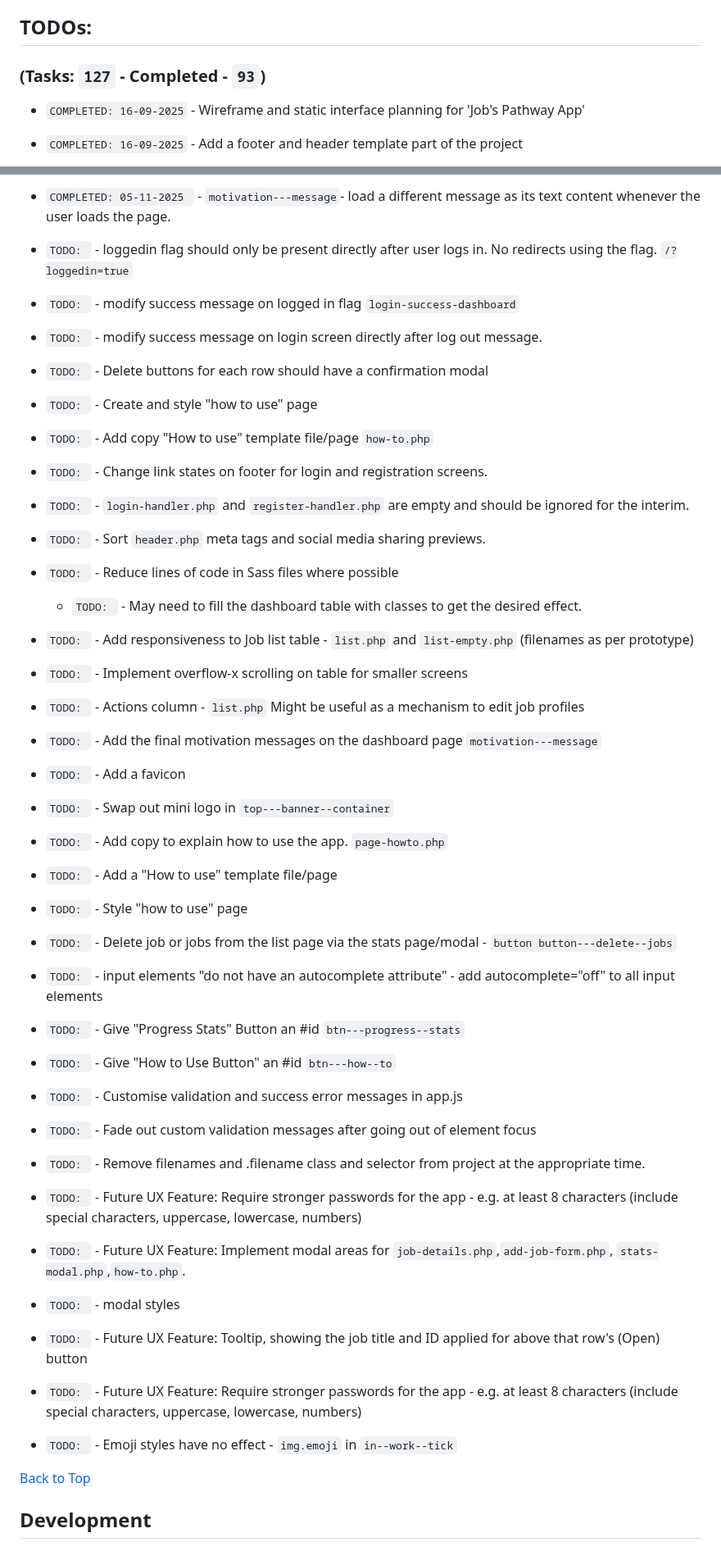
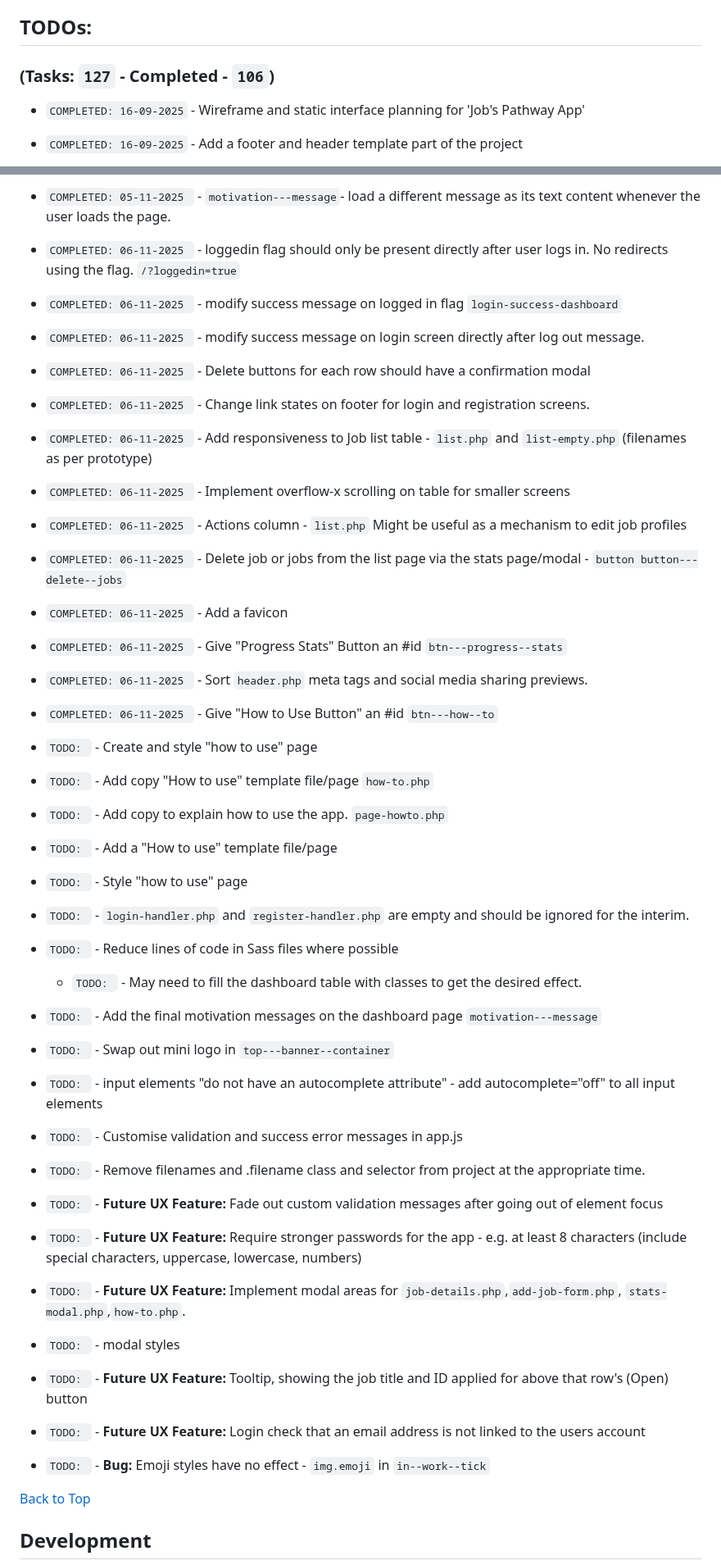
Before and after one commit to jg-digital-media/jgdm_jobs_pathway, a Markdown page: readme.md, 2 parts joined by grey strips. Shown at 82% size. GitHub-like rendering.

Commit message:
update task list

```diff
--- a/readme.md
+++ b/readme.md
@@ -41,7 +41,7 @@ The following pages are assigned to templates in the `wp-content/themes/jobs_pat
 
 ## TODOs:
 
-### (Tasks: `127` - Completed - `93`)
+### (Tasks: `127` - Completed - `106`)
 
 + `COMPLETED: 16-09-2025` - Wireframe and static interface planning for 'Job's Pathway App'
 + `COMPLETED: 16-09-2025` - Add a footer and header template part of the project
@@ -147,39 +147,39 @@ The following pages are assigned to templates in the `wp-content/themes/jobs_pat
 + `COMPLETED: 05-11-2025 ` - Consider Deleting Actions Column
 + `COMPLETED: 05-11-2025 ` - `motivation---message`- load a different message as its text content whenever the user loads the page.
 
-+ `TODO: ` - loggedin flag  should only be present directly after user logs in. No redirects using the flag. `/?loggedin=true`
-+ `TODO: ` - modify success message on logged in flag `login-success-dashboard`
-+ `TODO: ` - modify success message on login screen directly after log out message.
-+ `TODO: ` - Delete buttons for each row should have a confirmation modal
++ `COMPLETED: 06-11-2025 ` - loggedin flag  should only be present directly after user logs in. No redirects using the flag. `/?loggedin=true`
++ `COMPLETED: 06-11-2025 ` - modify success message on logged in flag `login-success-dashboard`
++ `COMPLETED: 06-11-2025 ` - modify success message on login screen directly after log out message.
++ `COMPLETED: 06-11-2025 ` - Delete buttons for each row should have a confirmation modal
++ `COMPLETED: 06-11-2025 ` - Change link states on footer for login and registration screens.
++ `COMPLETED: 06-11-2025 ` - Add responsiveness to Job list table - `list.php` and `list-empty.php` (filenames as per prototype)
++ `COMPLETED: 06-11-2025 ` - Implement overflow-x scrolling on table for smaller screens
++ `COMPLETED: 06-11-2025 ` - Actions column - `list.php`  Might be useful as a mechanism to edit job profiles
++ `COMPLETED: 06-11-2025 ` - Delete job or jobs from the list page via the stats page/modal - `button button---delete--jobs`
++ `COMPLETED: 06-11-2025 ` - Add a favicon
++ `COMPLETED: 06-11-2025 ` - Give "Progress Stats" Button an #id `btn---progress--stats`
++ `COMPLETED: 06-11-2025 ` - Sort `header.php` meta tags and social media sharing previews.
++ `COMPLETED: 06-11-2025 ` - Give "How to Use Button" an #id `btn---how--to`
 + `TODO: ` - Create and style "how to use" page
 + `TODO: ` - Add copy "How to use" template file/page `how-to.php`
-+ `TODO: ` - Change link states on footer for login and registration screens.
-+ `TODO: ` - `login-handler.php` and `register-handler.php` are empty and should be ignored for the interim.
-+ `TODO: ` - Sort `header.php` meta tags and social media sharing previews.
-+ `TODO: ` - Reduce lines of code in Sass files where possible
-  + `TODO: ` - May need to fill the dashboard table with classes to get the desired effect.
-+ `TODO: ` - Add responsiveness to Job list table - `list.php` and `list-empty.php` (filenames as per prototype)
-+ `TODO: ` - Implement overflow-x scrolling on table for smaller screens
-+ `TODO: ` - Actions column - `list.php`  Might be useful as a mechanism to edit job profiles
-+ `TODO: ` - Add the final motivation messages on the dashboard page `motivation---message`
-+ `TODO: ` - Add a favicon
-+ `TODO: ` - Swap out mini logo in `top---banner--container`
 + `TODO: ` - Add copy to explain how to use the app. `page-howto.php`
 + `TODO: ` - Add a "How to use" template file/page
 + `TODO: ` - Style "how to use" page
-+ `TODO: ` - Delete job or jobs from the list page via the stats page/modal - `button button---delete--jobs`
++ `TODO: ` - `login-handler.php` and `register-handler.php` are empty and should be ignored for the interim.
++ `TODO: ` - Reduce lines of code in Sass files where possible
+  + `TODO: ` - May need to fill the dashboard table with classes to get the desired effect.
++ `TODO: ` - Add the final motivation messages on the dashboard page `motivation---message`
++ `TODO: ` - Swap out mini logo in `top---banner--container`
 + `TODO: ` - input elements "do not have an autocomplete attribute" - add autocomplete="off" to all input elements
-+ `TODO: ` - Give "Progress Stats" Button an #id `btn---progress--stats`
-+ `TODO: ` - Give "How to Use Button" an #id `btn---how--to`
 + `TODO: ` - Customise validation and success error messages in app.js
-+ `TODO: ` - Fade out custom validation messages after going out of element focus
 + `TODO: ` - Remove filenames and .filename class and selector from project at the appropriate time.
-+ `TODO: ` - Future UX Feature: Require stronger passwords for the app - e.g. at least 8 characters (include special characters, uppercase, lowercase, numbers)
-+ `TODO: ` - Future UX Feature: Implement modal areas for `job-details.php`,`add-job-form.php`, `stats-modal.php`,`how-to.php`.
++ `TODO: ` - **Future UX Feature:** Fade out custom validation messages after going out of element focus
++ `TODO: ` - **Future UX Feature:** Require stronger passwords for the app - e.g. at least 8 characters (include special characters, uppercase, lowercase, numbers)
++ `TODO: ` - **Future UX Feature:** Implement modal areas for `job-details.php`,`add-job-form.php`, `stats-modal.php`,`how-to.php`.
 + `TODO: ` - modal styles
-+ `TODO: ` - Future UX Feature: Tooltip, showing the job title and ID applied for above that row's (Open) button
-+ `TODO: ` - Future UX Feature: Require stronger passwords for the app - e.g. at least 8 characters (include special characters, uppercase, lowercase, numbers)
-+ `TODO: ` - Emoji styles have no effect - `img.emoji` in `in--work--tick`
++ `TODO: ` - **Future UX Feature:** Tooltip, showing the job title and ID applied for above that row's (Open) button
++ `TODO: ` - **Future UX Feature:** Login check that an email address is not linked to the users account
++ `TODO: ` - **Bug:** Emoji styles have no effect - `img.emoji` in `in--work--tick`
 
 [Back to Top](#sections)
 
```
Also changed, not shown: other parts of readme.md (+2 -2 lines).
